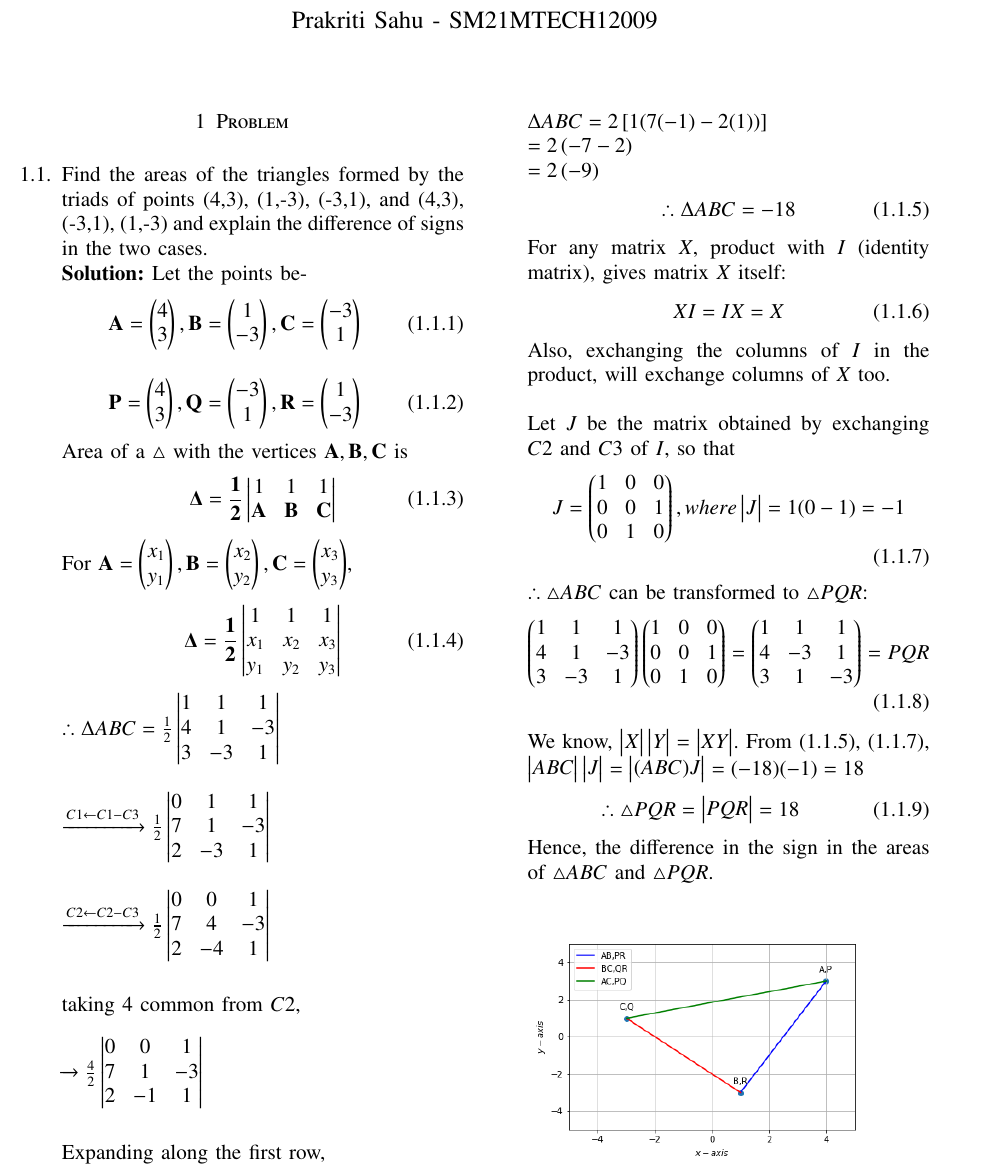
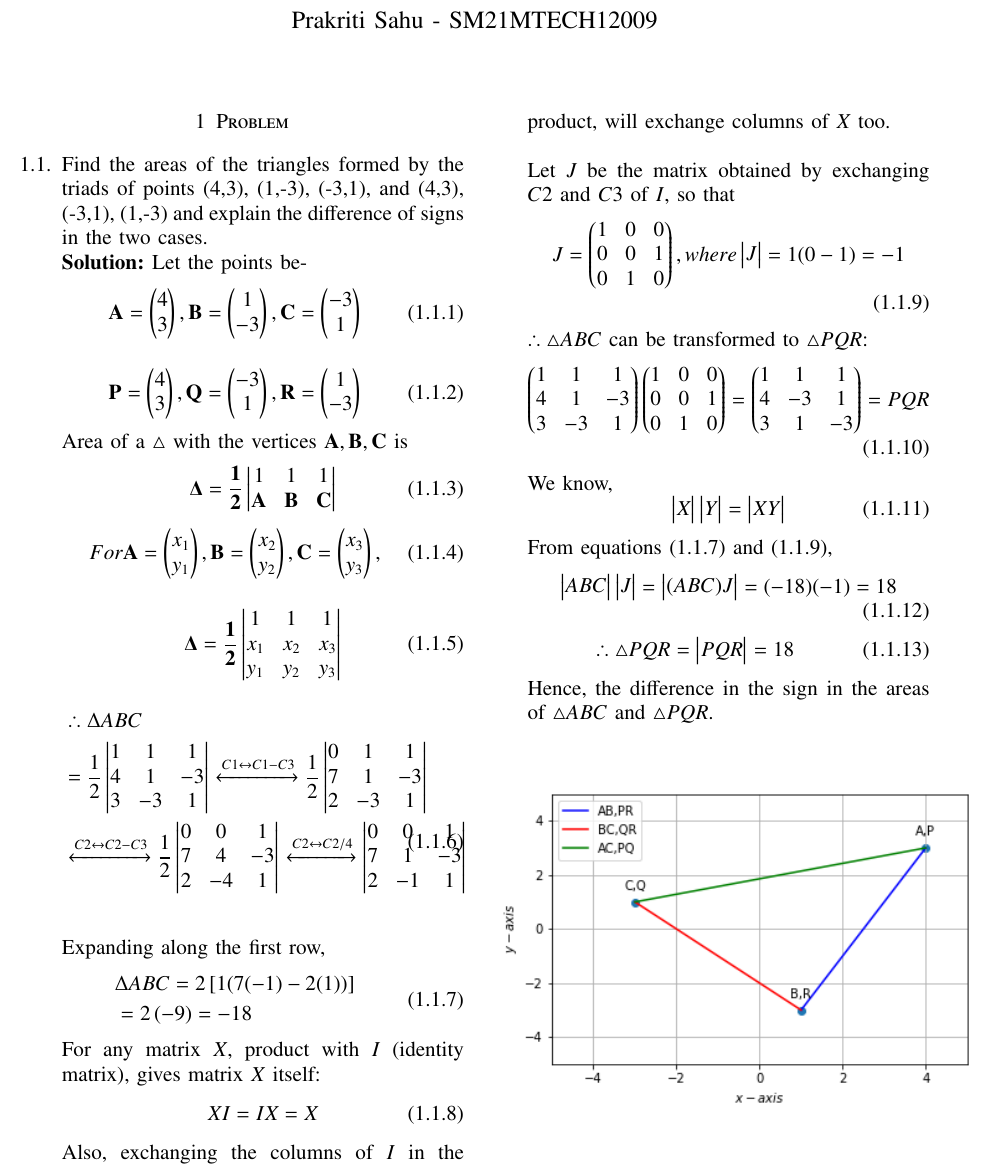
Before and after one commit to Prakriti-Sahu/Assignment-1, a LaTeX problem sheet (assignment-1.tex): part of the page, cut so that both start at the same text. Compiled offline with pdfLaTeX.

Commit message:
Updates from Overleaf

```diff
--- a/assignment-1.tex
+++ b/assignment-1.tex
@@ -127,28 +127,28 @@ $\vec{A}, \vec{B}, \vec{C}$ is
 \mathbf{\Delta = \frac{1}{2}}
 \mydet{1 & 1 & 1\\ \vec{A} & \vec{B} & \vec{C} }
 \end{align}
-For $\vec{A} = \myvec{x_{1}\\y_{1}}, \vec{B} =\myvec{x_{2}\\y_{2}}, \vec{C} =\myvec{x_{3}\\y_{3}}$,
+\begin{equation}
+For \vec{A} = \myvec{x_{1}\\y_{1}}, \vec{B} =\myvec{x_{2}\\y_{2}}, \vec{C} =\myvec{x_{3}\\y_{3}},
+\end{equation}
 \begin{align}
 \label{eq:area_tri_2}
 \mathbf{\Delta = \frac{1}{2}\mydet{1 & 1 & 1\\ x_{1}& x_{2} & x_{3}\\ y_{1} & y_{2} & y_{3}}}
 \end{align}
-$\therefore\Delta ABC=\frac{1}{2}\mydet{1 & 1 & 1\\ 4 & 1 & -3\\ 3 & -3& 1}$
-\\\\\\
-$\xrightarrow[]{C1\leftarrow C1-C3}\frac{1}{2}\mydet{0 & 1 & 1\\ 7 & 1 & -3\\ 2 & -3 & 1}$
-\\\\\\
-$\xrightarrow[]{C2\leftarrow C2-C3}\frac{1}{2}\mydet{0 & 0 & 1\\ 7 & 4 & -3\\ 2 & -4 & 1}$
-\\\\\\
-taking $4$ common from $C2$,\\
-$\\\xrightarrow[]{}\frac{4}{2}\mydet{0 & 0 & 1\\7 & 1 & -3\\2 & -1 & 1}$
-\\\\\\
+
+\begin{equation}
+\begin{split}
+&\therefore\Delta ABC \\&=\frac{1}{2}\mydet{1 & 1 & 1\\ 4 & 1 & -3\\ 3 & -3& 1}
+\xleftrightarrow[]{C1\leftrightarrow C1-C3}\frac{1}{2}\mydet{0 & 1 & 1\\ 7 & 1 & -3\\ 2 & -3 & 1}\\
+&\xleftrightarrow[]{C2\leftrightarrow C2-C3}\frac{1}{2}\mydet{0 & 0 & 1\\ 7 & 4 & -3\\ 2 & -4 & 1}
+\xleftrightarrow[]{C2\leftrightarrow C2/4}\mydet{0 & 0 & 1\\7 & 1 & -3\\2 & -1 & 1}\\\\
+\end{split}
+\end{equation}
 Expanding along the first row,
-\\$\Delta ABC=2\left [ 1(7(-1)-2(1)) \right ]$
-\\$=2\left ( -7-2 \right )$
-\\$=2\left ( -9 \right )$
-\begin{align}
-\label{eq:area_abc}
-\therefore \Delta ABC=-18
-\end{align}
+\begin{equation}\label{eq:area_abc}
+\begin{split}
+&\Delta ABC=2\left [ 1(7(-1)-2(1)) \right ]\\&=2\left ( -9 \right )=-18
+\end{split}
+\end{equation}
 For any matrix $X$, product with $I$ (identity matrix), gives matrix $X$ itself:
 \begin{align}
     XI=IX=X
@@ -165,16 +165,20 @@ $\therefore\triangle ABC$ can be transformed to $\triangle PQR$:
 \myvec{1 & 0 & 0\\ 0 & 0 & 1\\0 & 1 & 0}=
 \myvec{1 & 1 & 1\\4 & -3 & 1\\ 3 & 1 & -3}=PQR
 \end{align}
-We know, $\mydet{X}\mydet{Y}=\mydet{XY}$. From \eqref{eq:area_abc}, \eqref{eq:det of J}, \\
-$\mydet{ABC}\mydet{J}=\mydet{(ABC)J}=(-18)(-1)=18$
-\label{eq:area_pqr}
-\begin{align}
+We know,\begin{equation}\label{eq:det_prop}
+\mydet{X}\mydet{Y}=\mydet{XY}
+\end{equation}
+From equations \eqref{eq:area_abc} and \eqref{eq:det of J},
+\begin{equation}
+\mydet{ABC}\mydet{J}=\mydet{(ABC)J}=(-18)(-1)=18
+\end{equation}
+\begin{align}\label{eq:area_pqr}
 \therefore\triangle PQR=\mydet{PQR}=18
 \end{align}
 Hence, the difference in the sign in the areas of $\triangle ABC$ and $\triangle PQR$.
 \begin{figure}[!ht]
 	\centering
-	\includegraphics[scale=0.48]{triangle.png}
+	\includegraphics[scale=0.7]{triangle.png}
 \end{figure}
 \end{enumerate}
 \end{document}
```
Also changed, not shown: Assignment_1.pdf.
